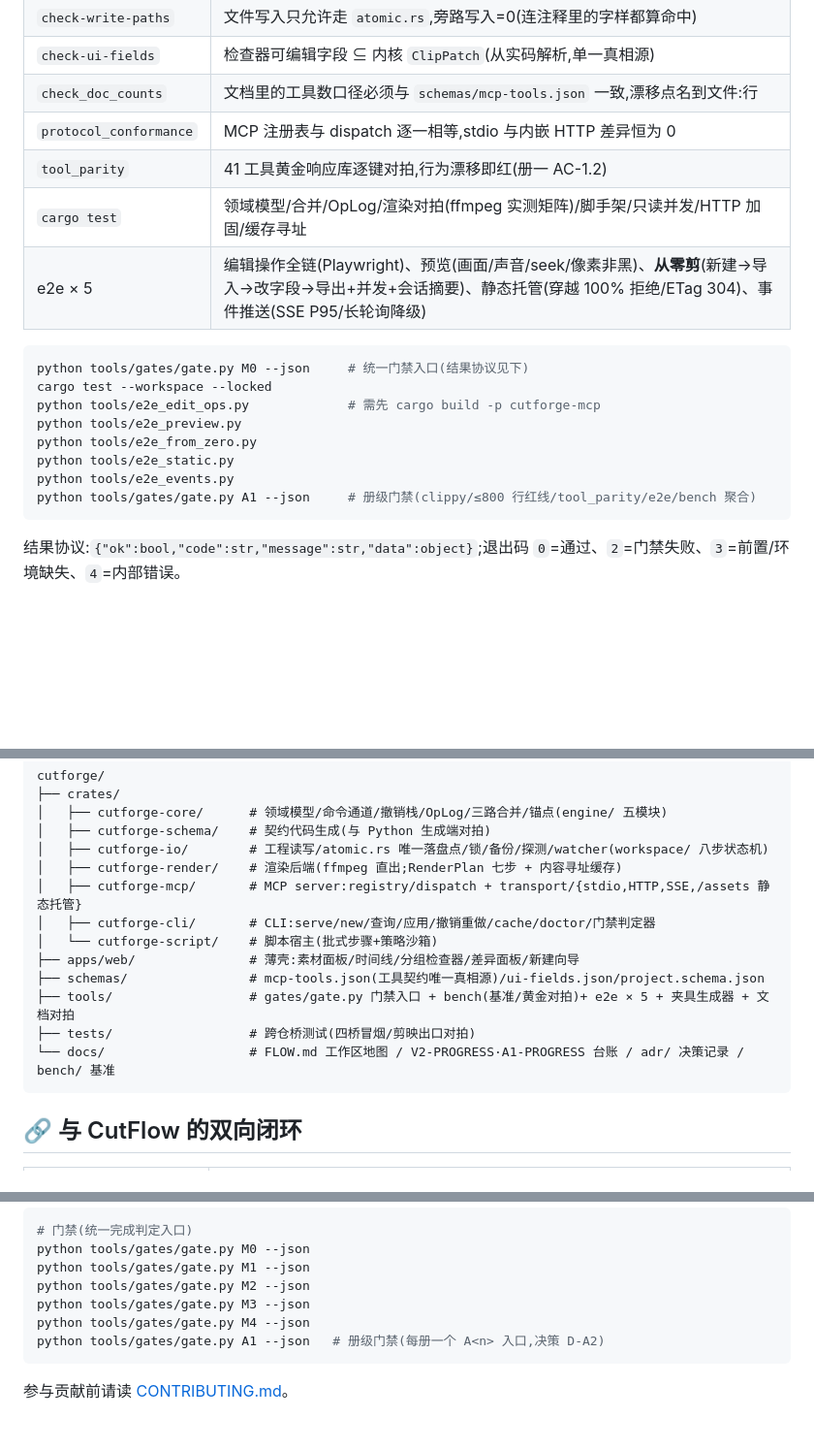
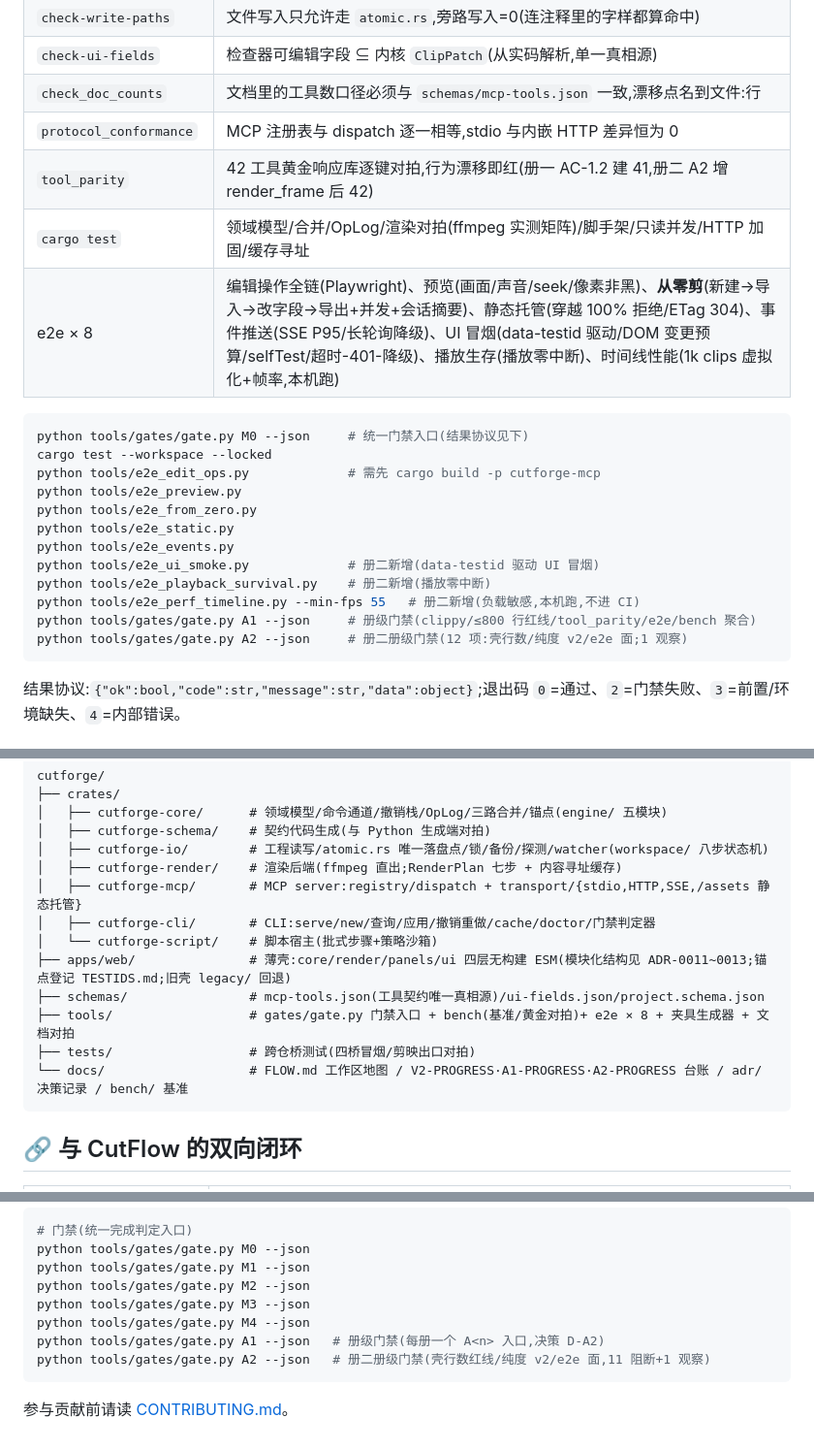
Before and after one commit to GreenChennai/cutforge, a Markdown page: README.md, 3 parts joined by grey strips. Shown at 97% size. Drawn GitHub-style; blank space fills up the shorter version.

````diff
--- a/README.md
+++ b/README.md
@@ -76,9 +85,9 @@ HTTP 连接加固（ADR-0009）、错误码命名空间 + `doctor` 诊断、`ben
 | `check-ui-fields` | 检查器可编辑字段 ⊆ 内核 `ClipPatch`(从实码解析,单一真相源) |
 | `check_doc_counts` | 文档里的工具数口径必须与 `schemas/mcp-tools.json` 一致,漂移点名到文件:行 |
 | `protocol_conformance` | MCP 注册表与 dispatch 逐一相等,stdio 与内嵌 HTTP 差异恒为 0 |
-| `tool_parity` | 41 工具黄金响应库逐键对拍,行为漂移即红(册一 AC-1.2) |
+| `tool_parity` | 42 工具黄金响应库逐键对拍,行为漂移即红(册一 AC-1.2 建 41,册二 A2 增 render_frame 后 42) |
 | `cargo test` | 领域模型/合并/OpLog/渲染对拍(ffmpeg 实测矩阵)/脚手架/只读并发/HTTP 加固/缓存寻址 |
-| e2e × 5 | 编辑操作全链(Playwright)、预览(画面/声音/seek/像素非黑)、**从零剪**(新建→导入→改字段→导出+并发+会话摘要)、静态托管(穿越 100% 拒绝/ETag 304)、事件推送(SSE P95/长轮询降级) |
+| e2e × 8 | 编辑操作全链(Playwright)、预览(画面/声音/seek/像素非黑)、**从零剪**(新建→导入→改字段→导出+并发+会话摘要)、静态托管(穿越 100% 拒绝/ETag 304)、事件推送(SSE P95/长轮询降级)、UI 冒烟(data-testid 驱动/DOM 变更预算/selfTest/超时-401-降级)、播放生存(播放零中断)、时间线性能(1k clips 虚拟化+帧率,本机跑) |
 
 ```bash
 python tools/gates/gate.py M0 --json     # 统一门禁入口(结果协议见下)
@@ -88,7 +97,11 @@ python tools/e2e_preview.py
 python tools/e2e_from_zero.py
 python tools/e2e_static.py
 python tools/e2e_events.py
+python tools/e2e_ui_smoke.py             # 册二新增(data-testid 驱动 UI 冒烟)
+python tools/e2e_playback_survival.py    # 册二新增(播放零中断)
+python tools/e2e_perf_timeline.py --min-fps 55   # 册二新增(负载敏感,本机跑,不进 CI)
 python tools/gates/gate.py A1 --json     # 册级门禁(clippy/≤800 行红线/tool_parity/e2e/bench 聚合)
+python tools/gates/gate.py A2 --json     # 册二册级门禁(12 项:壳行数/纯度 v2/e2e 面;1 观察)
 ```
 
 结果协议:`{"ok":bool,"code":str,"message":str,"data":object}`;退出码 `0`=通过、`2`=门禁失败、`3`=前置/环境缺失、`4`=内部错误。
@@ -105,11 +118,11 @@ cutforge/
 │   ├── cutforge-mcp/       # MCP server:registry/dispatch + transport/{stdio,HTTP,SSE,/assets 静态托管}
 │   ├── cutforge-cli/       # CLI:serve/new/查询/应用/撤销重做/cache/doctor/门禁判定器
 │   └── cutforge-script/    # 脚本宿主(批式步骤+策略沙箱)
-├── apps/web/               # 薄壳:素材面板/时间线/分组检查器/差异面板/新建向导
+├── apps/web/               # 薄壳:core/render/panels/ui 四层无构建 ESM(模块化结构见 ADR-0011~0013;锚点登记 TESTIDS.md;旧壳 legacy/ 回退)
 ├── schemas/                # mcp-tools.json(工具契约唯一真相源)/ui-fields.json/project.schema.json
-├── tools/                  # gates/gate.py 门禁入口 + bench(基准/黄金对拍)+ e2e × 5 + 夹具生成器 + 文档对拍
+├── tools/                  # gates/gate.py 门禁入口 + bench(基准/黄金对拍)+ e2e × 8 + 夹具生成器 + 文档对拍
 ├── tests/                  # 跨仓桥测试(四桥冒烟/剪映出口对拍)
-└── docs/                   # FLOW.md 工作区地图 / V2-PROGRESS·A1-PROGRESS 台账 / adr/ 决策记录 / bench/ 基准
+└── docs/                   # FLOW.md 工作区地图 / V2-PROGRESS·A1-PROGRESS·A2-PROGRESS 台账 / adr/ 决策记录 / bench/ 基准
 ```
 
 ## 🔗 与 CutFlow 的双向闭环
@@ -155,6 +168,7 @@ python tools/gates/gate.py M2 --json
 python tools/gates/gate.py M3 --json
 python tools/gates/gate.py M4 --json
 python tools/gates/gate.py A1 --json   # 册级门禁(每册一个 A<n> 入口,决策 D-A2)
+python tools/gates/gate.py A2 --json   # 册二册级门禁(壳行数红线/纯度 v2/e2e 面,11 阻断+1 观察)
 ```
 
 参与贡献前请读 [CONTRIBUTING.md](CONTRIBUTING.md)。
````
Also changed, not shown: other parts of README.md (+13 -4 lines), CHANGELOG.md (+33 -4 lines).
